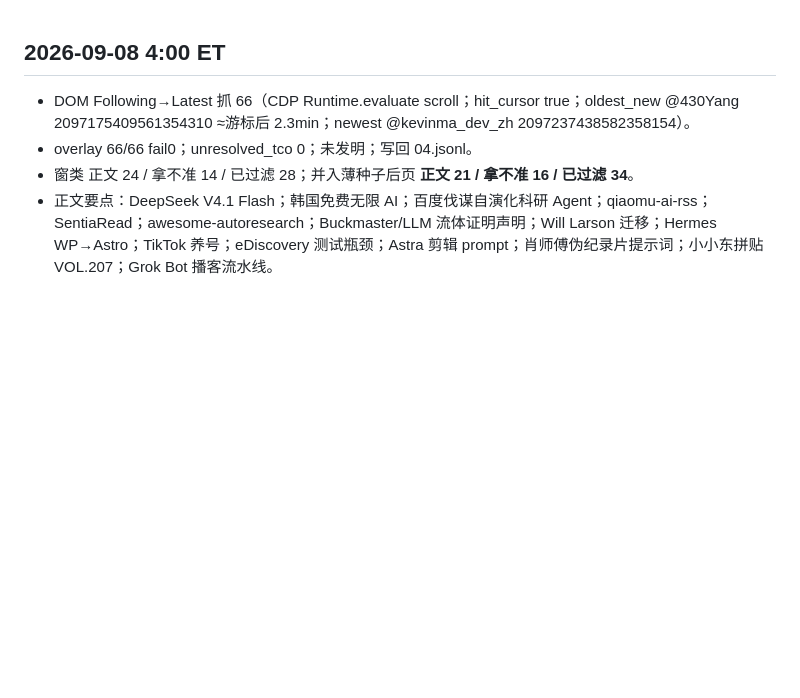
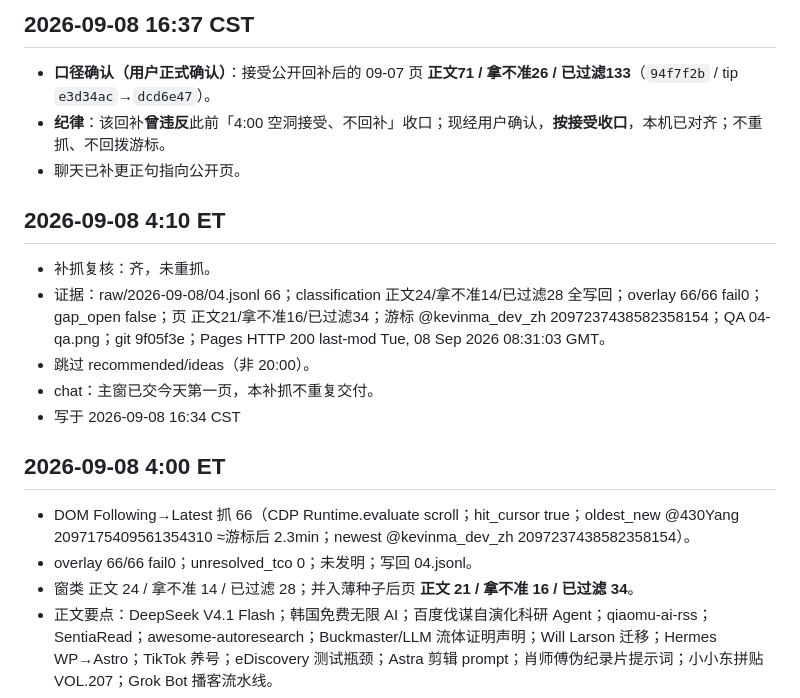
Before and after one commit to t512192641/x-following, a Markdown page: changelog.md, the part around the change. Drawn GitHub-style; blank space fills up the shorter version.

Commit message:
docs: 用户确认接受 94f7f2b 回补；记曾违反空洞不回补现收口。

```diff
--- a/changelog.md
+++ b/changelog.md
@@ -1,3 +1,17 @@
+## 2026-09-08 16:37 CST
+
+- **口径确认（用户正式确认）**：接受公开回补后的 09-07 页 **正文71 / 拿不准26 / 已过滤133**（`94f7f2b` / tip `e3d34ac`→`dcd6e47`）。
+- **纪律**：该回补**曾违反**此前「4:00 空洞接受、不回补」收口；现经用户确认，**按接受收口**，本机已对齐；不重抓、不回拨游标。
+- 聊天已补更正句指向公开页。
+
+## 2026-09-08 4:10 ET
+
+- 补抓复核：齐，未重抓。
+- 证据：raw/2026-09-08/04.jsonl 66；classification 正文24/拿不准14/已过滤28 全写回；overlay 66/66 fail0；gap_open false；页 正文21/拿不准16/已过滤34；游标 @kevinma_dev_zh 2097237438582358154；QA 04-qa.png；git 9f05f3e；Pages HTTP 200 last-mod Tue, 08 Sep 2026 08:31:03 GMT。
+- 跳过 recommended/ideas（非 20:00）。
+- chat：主窗已交今天第一页，本补抓不重复交付。
+- 写于 2026-09-08 16:34 CST
+
 ## 2026-09-08 4:00 ET
 
 - DOM Following→Latest 抓 66（CDP Runtime.evaluate scroll；hit_cursor true；oldest_new @430Yang 2097175409561354310 ≈游标后 2.3min；newest @kevinma_dev_zh 2097237438582358154）。
```
